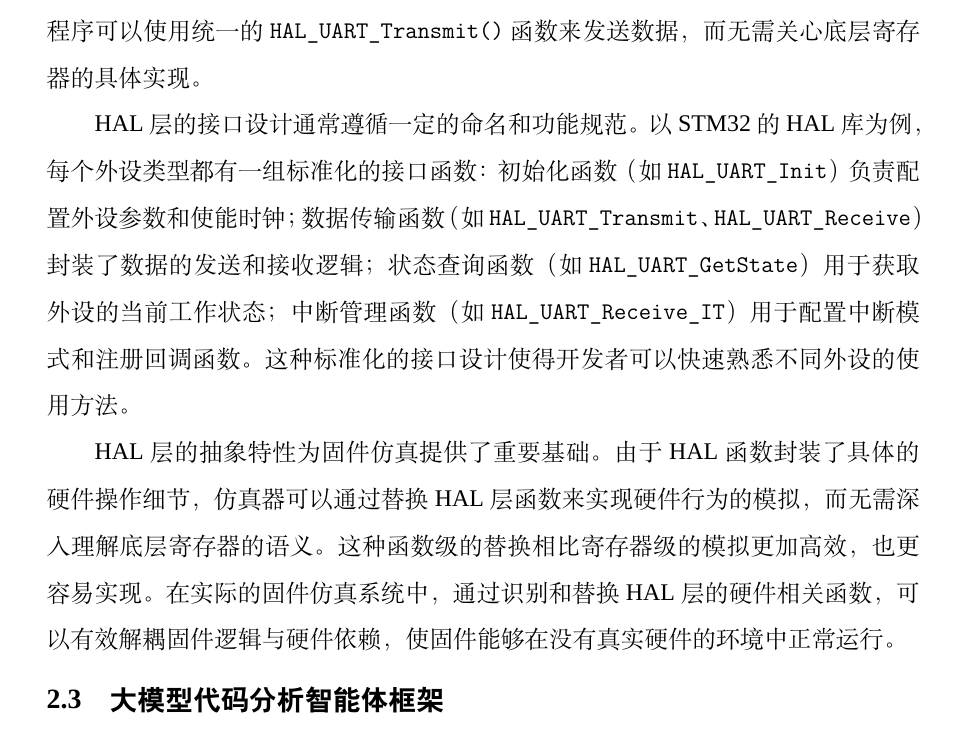
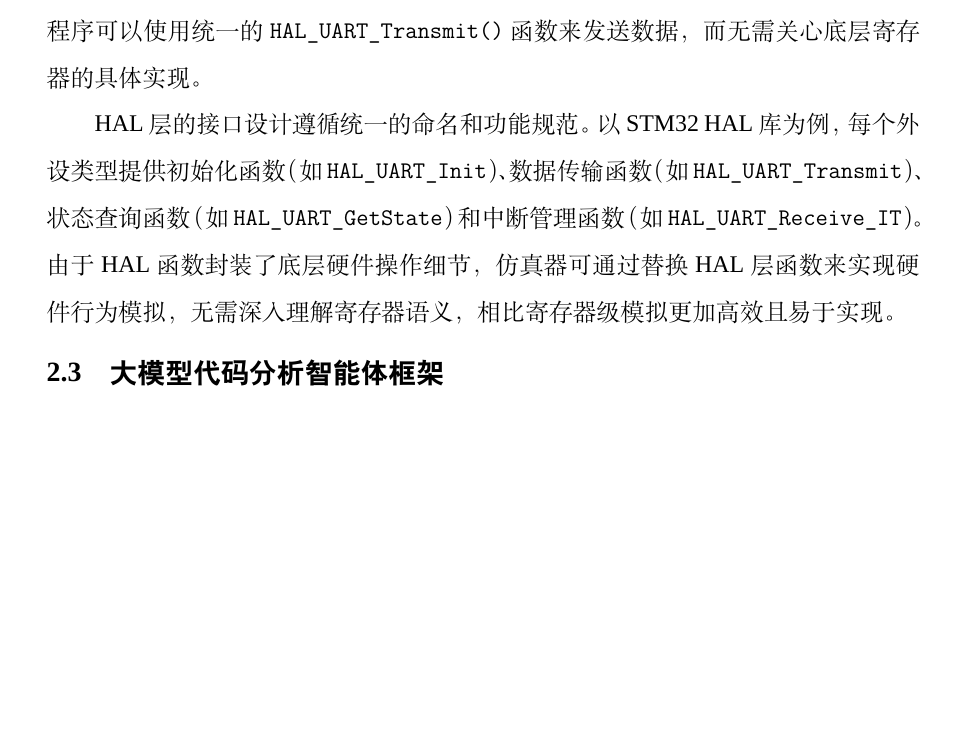
Before and after one commit to fireknight-hJ/my_thesis, a LaTeX thesis (main.tex, which reads body/chap02.tex): part of page 24 of 81, cut so that both start at the same text, the shorter picture padded with empty space. Compiled offline with XeLaTeX; a missing font is replaced by an installed copy or a similar font; a LaTeX package or settings file that is missing is left out.

Commit message:
docs: 合并并精简HAL层两段描述

```diff
--- a/body/chap02.tex
+++ b/body/chap02.tex
@@ -53,9 +53,7 @@ ARM Cortex-M 架构采用统一的 32 位地址空间，理论上可寻址 4GB
 
 在传统的嵌入式开发中，应用程序需要直接操作寄存器来完成外设控制，这种方式不仅代码可读性差，而且当更换硬件平台时需要大量修改。HAL 层通过定义统一的接口规范，将硬件操作封装为函数调用，显著提高了代码的可维护性和可移植性。例如，不同厂商的 UART 外设寄存器布局可能完全不同，但通过 HAL 层，应用程序可以使用统一的 \texttt{HAL\_UART\_Transmit()} 函数来发送数据，而无需关心底层寄存器的具体实现。
 
-HAL 层的接口设计通常遵循一定的命名和功能规范。以 STM32 的 HAL 库为例，每个外设类型都有一组标准化的接口函数：初始化函数（如 \texttt{HAL\_UART\_Init}）负责配置外设参数和使能时钟；数据传输函数（如 \texttt{HAL\_UART\_Transmit}、\texttt{HAL\_UART\_Receive}）封装了数据的发送和接收逻辑；状态查询函数（如 \texttt{HAL\_UART\_GetState}）用于获取外设的当前工作状态；中断管理函数（如 \texttt{HAL\_UART\_Receive\_IT}）用于配置中断模式和注册回调函数。这种标准化的接口设计使得开发者可以快速熟悉不同外设的使用方法。
-
-HAL 层的抽象特性为固件仿真提供了重要基础。由于 HAL 函数封装了具体的硬件操作细节，仿真器可以通过替换 HAL 层函数来实现硬件行为的模拟，而无需深入理解底层寄存器的语义。这种函数级的替换相比寄存器级的模拟更加高效，也更容易实现。在实际的固件仿真系统中，通过识别和替换 HAL 层的硬件相关函数，可以有效解耦固件逻辑与硬件依赖，使固件能够在没有真实硬件的环境中正常运行。
+HAL 层的接口设计遵循统一的命名和功能规范。以 STM32 HAL 库为例，每个外设类型提供初始化函数（如 \texttt{HAL\_UART\_Init}）、数据传输函数（如 \texttt{HAL\_UART\_Transmit}）、状态查询函数（如 \texttt{HAL\_UART\_GetState}）和中断管理函数（如 \texttt{HAL\_UART\_Receive\_IT}）。由于 HAL 函数封装了底层硬件操作细节，仿真器可通过替换 HAL 层函数来实现硬件行为模拟，无需深入理解寄存器语义，相比寄存器级模拟更加高效且易于实现。
 
 \section{大模型代码分析智能体框架}
 \label{sec:llm}
```
